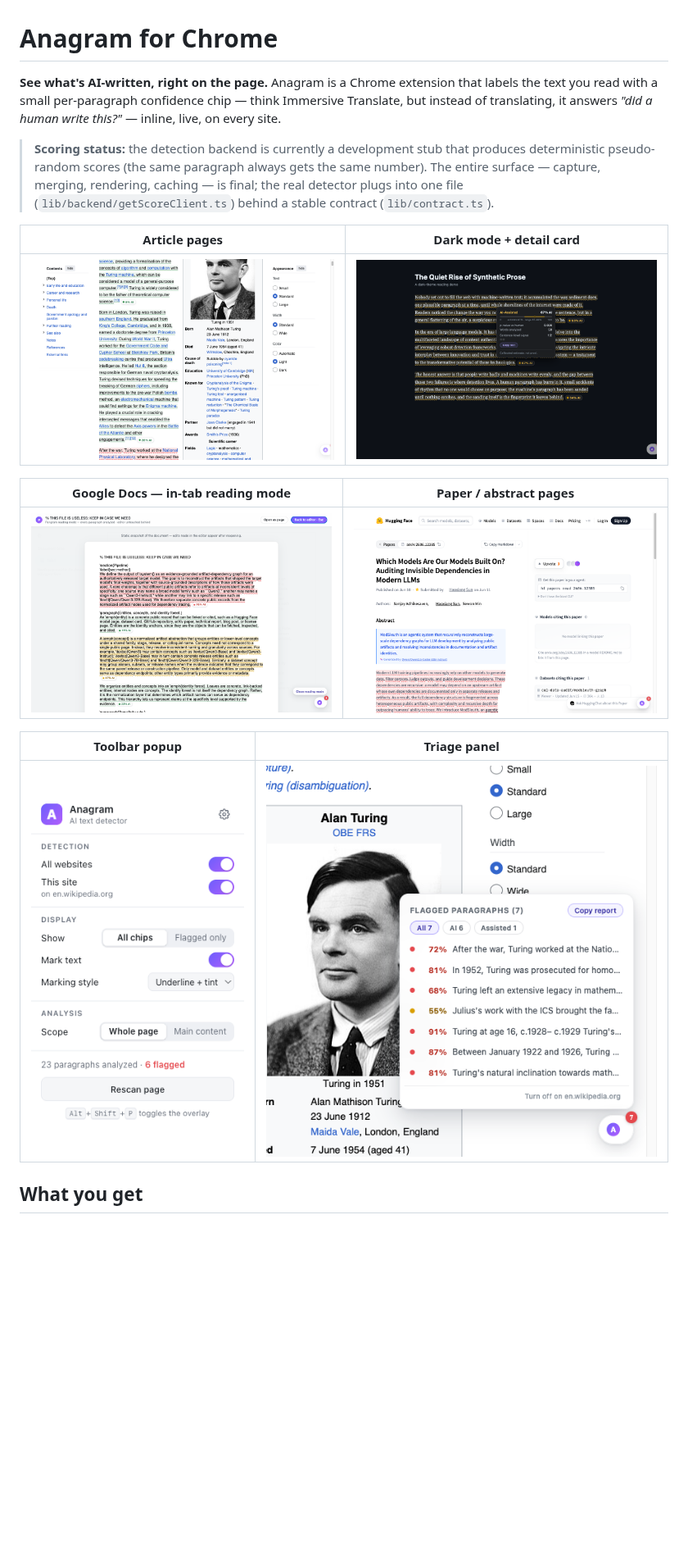
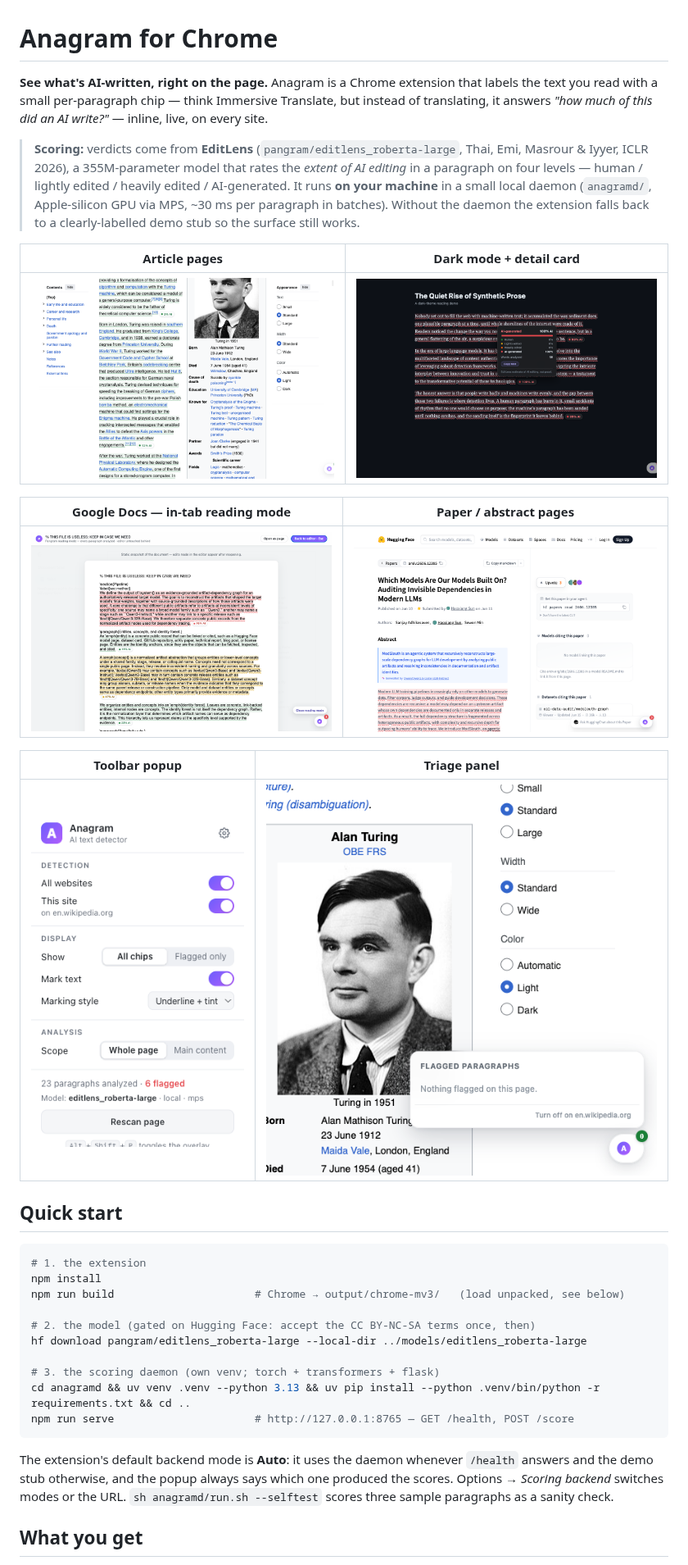
Before and after one commit to CoderBak/anagram, a Markdown page: README.md, the part around one of its changes. Shown at 82% size. Drawn GitHub-style; pictures changed too: docs/screenshots/article-page.png, docs/screenshots/dark-mode.png, docs/screenshots/popup.png; blank space fills up the shorter version.

````diff
--- a/README.md
+++ b/README.md
@@ -1,15 +1,17 @@
 # Anagram for Chrome
 
 **See what's AI-written, right on the page.** Anagram is a Chrome extension that
-labels the text you read with a small per-paragraph confidence chip — think
-Immersive Translate, but instead of translating, it answers *"did a human write
-this?"* — inline, live, on every site.
+labels the text you read with a small per-paragraph chip — think Immersive
+Translate, but instead of translating, it answers *"how much of this did an AI
+write?"* — inline, live, on every site.
 
-> **Scoring status:** the detection backend is currently a development stub that
-> produces deterministic pseudo-random scores (the same paragraph always gets the
-> same number). The entire surface — capture, merging, rendering, caching — is
-> final; the real detector plugs into one file (`lib/backend/getScoreClient.ts`)
-> behind a stable contract (`lib/contract.ts`).
+> **Scoring:** verdicts come from **EditLens** (`pangram/editlens_roberta-large`,
+> Thai, Emi, Masrour & Iyyer, ICLR 2026), a 355M-parameter model that rates the
+> *extent of AI editing* in a paragraph on four levels — human / lightly edited /
+> heavily edited / AI-generated. It runs **on your machine** in a small local
+> daemon (`anagramd/`, Apple-silicon GPU via MPS, ~30 ms per paragraph in
+> batches). Without the daemon the extension falls back to a clearly-labelled
+> demo stub so the surface still works.
 
 | Article pages | Dark mode + detail card |
 | --- | --- |
@@ -23,5 +25,25 @@ this?"* — inline, live, on every site.
 | --- | --- |
 | ![Popup with toggles, marking style and scope](docs/screenshots/popup.png) | ![Flagged-paragraph panel with verdict filters](docs/screenshots/triage-panel.png) |
 
+## Quick start
+
+```bash
+# 1. the extension
+npm install
+npm run build                      # Chrome → output/chrome-mv3/   (load unpacked, see below)
+
+# 2. the model (gated on Hugging Face: accept the CC BY-NC-SA terms once, then)
+hf download pangram/editlens_roberta-large --local-dir ../models/editlens_roberta-large
+
+# 3. the scoring daemon (own venv; torch + transformers + flask)
+cd anagramd && uv venv .venv --python 3.13 && uv pip install --python .venv/bin/python -r requirements.txt && cd ..
+npm run serve                      # http://127.0.0.1:8765 — GET /health, POST /score
+```
+
+The extension's default backend mode is **Auto**: it uses the daemon whenever
+`/health` answers and the demo stub otherwise, and the popup always says which
+one produced the scores. Options → *Scoring backend* switches modes or the URL.
+`sh anagramd/run.sh --selftest` scores three sample paragraphs as a sanity check.
+
 ## What you get
 
````
Also changed, not shown: other parts of README.md (+81 -43 lines).
